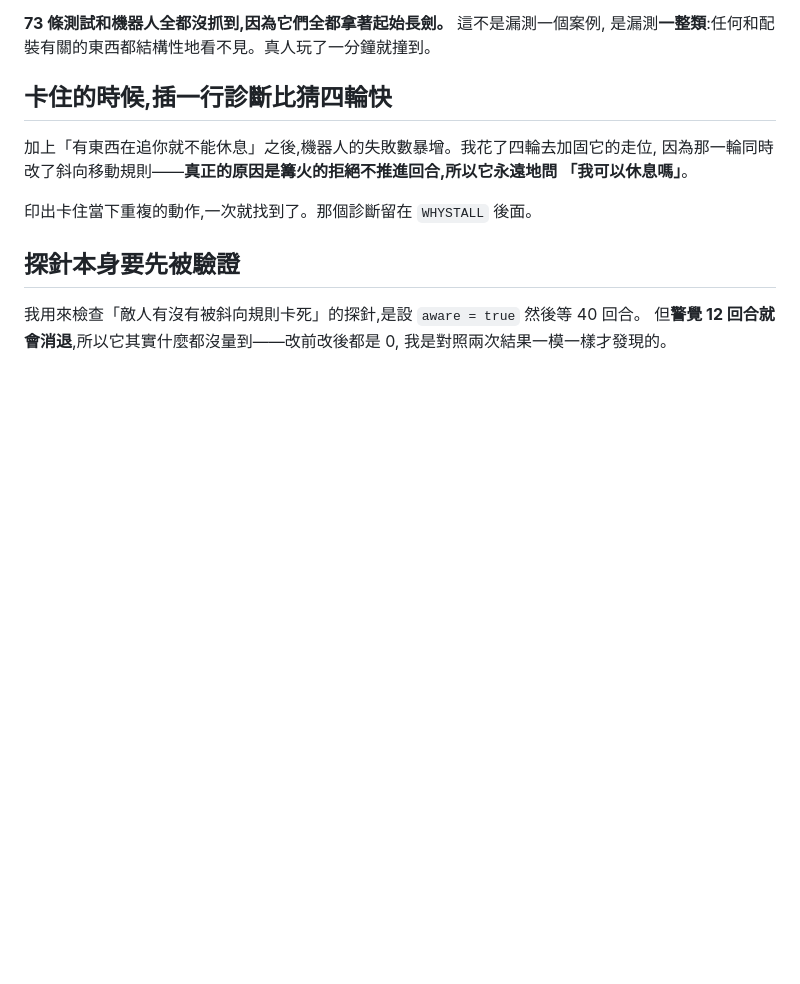
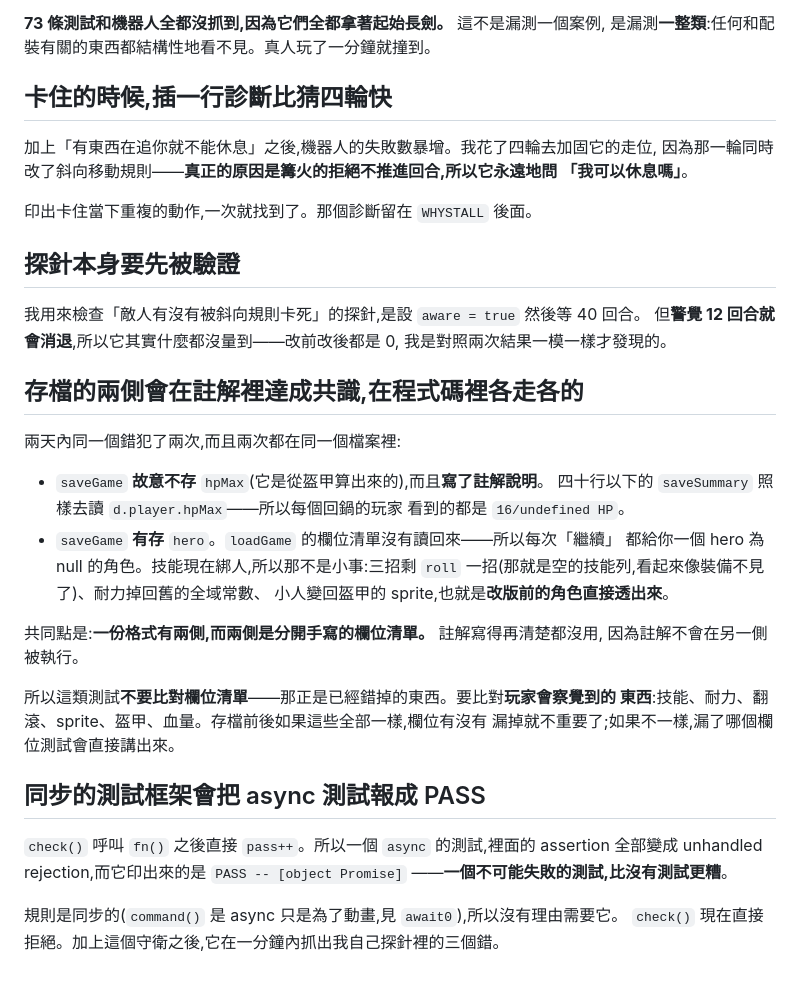
Before and after one commit to darkbearlab/claudeHack_roguelike, a Markdown page: claudeSouls/docs/DESIGN.md, the part around the change. Drawn GitHub-style; blank space fills up the shorter version.

Commit message:
record the two recurring shapes behind this week's save bugs
A serialisation format has two sides and they are separately hand-written
field lists, so a comment on one side is not executed on the other. Twice in
two days in the same file. The countermeasure is to test what the player would
notice rather than which keys are in the blob.

And: a synchronous runner reports PASS for async tests without running their
assertions.

Co-Authored-By: Claude Opus 5 <noreply@anthropic.com>

```diff
--- a/claudeSouls/docs/DESIGN.md
+++ b/claudeSouls/docs/DESIGN.md
@@ -1491,3 +1491,31 @@ getter,只有 `sprite` 是欄位——而唯一過期的就是它。**一條規
 我用來檢查「敵人有沒有被斜向規則卡死」的探針,是設 `aware = true` 然後等 40 回合。
 但**警覺 12 回合就會消退**,所以它其實什麼都沒量到——改前改後都是 0,
 我是對照兩次結果一模一樣才發現的。
+
+## 存檔的兩側會在註解裡達成共識,在程式碼裡各走各的
+
+兩天內同一個錯犯了兩次,而且兩次都在同一個檔案裡:
+
+- `saveGame` **故意不存** `hpMax`(它是從盔甲算出來的),而且**寫了註解說明**。
+  四十行以下的 `saveSummary` 照樣去讀 `d.player.hpMax`——所以每個回鍋的玩家
+  看到的都是 `16/undefined HP`。
+- `saveGame` **有存** `hero`。`loadGame` 的欄位清單沒有讀回來——所以每次「繼續」
+  都給你一個 hero 為 null 的角色。技能現在綁人,所以那不是小事:三招剩 `roll`
+  一招(那就是空的技能列,看起來像裝備不見了)、耐力掉回舊的全域常數、
+  小人變回盔甲的 sprite,也就是**改版前的角色直接透出來**。
+
+共同點是:**一份格式有兩側,而兩側是分開手寫的欄位清單。** 註解寫得再清楚都沒用,
+因為註解不會在另一側被執行。
+
+所以這類測試**不要比對欄位清單**——那正是已經錯掉的東西。要比對**玩家會察覺到的
+東西**:技能、耐力、翻滾、sprite、盔甲、血量。存檔前後如果這些全部一樣,欄位有沒有
+漏掉就不重要了;如果不一樣,漏了哪個欄位測試會直接講出來。
+
+## 同步的測試框架會把 async 測試報成 PASS
+
+`check()` 呼叫 `fn()` 之後直接 `pass++`。所以一個 `async` 的測試,裡面的
+assertion 全部變成 unhandled rejection,而它印出來的是 `PASS -- [object Promise]`
+——**一個不可能失敗的測試,比沒有測試更糟**。
+
+規則是同步的(`command()` 是 async 只是為了動畫,見 `await0`),所以沒有理由需要它。
+`check()` 現在直接拒絕。加上這個守衛之後,它在一分鐘內抓出我自己探針裡的三個錯。
```
